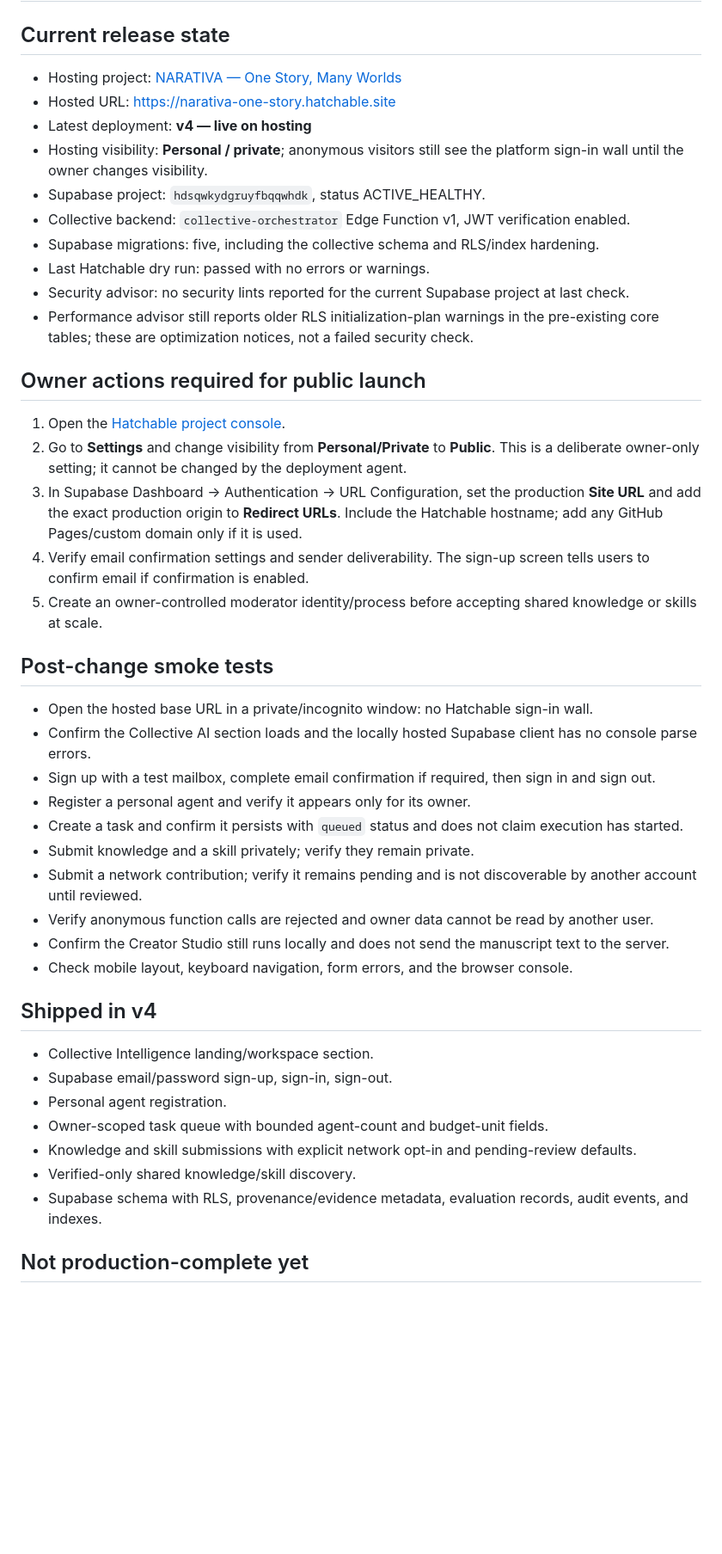
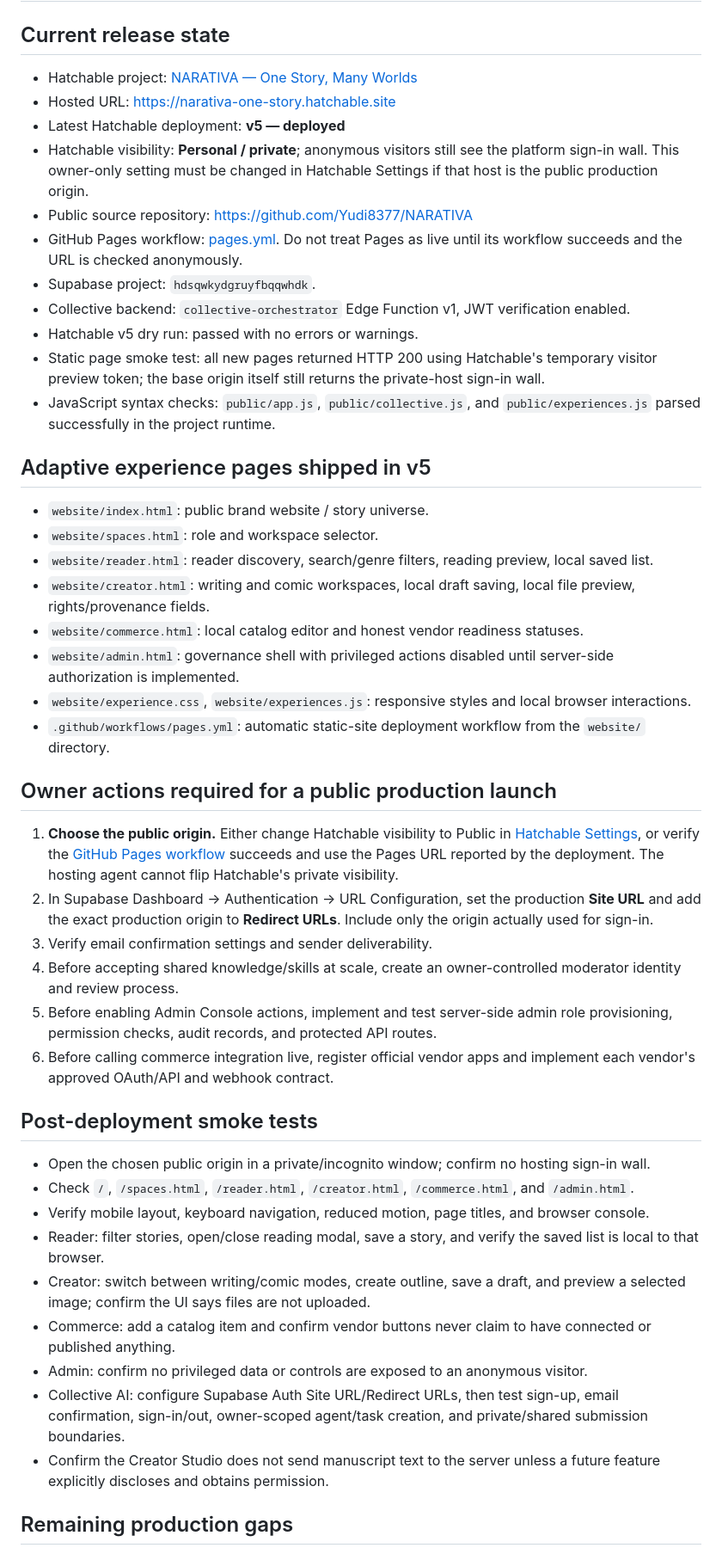
Before and after one commit to Yudi8377/NARATIVA, a Markdown page: docs/DEPLOYMENT.md, the part around one of its changes. Shown at 86% size. Drawn GitHub-style; blank space fills up the shorter version.

Commit message:
Update NARATIVA v5 deployment and public launch checklist

```diff
--- a/docs/DEPLOYMENT.md
+++ b/docs/DEPLOYMENT.md
@@ -2,47 +2,49 @@
 
 ## Current release state
 
-- Hosting project: [NARATIVA — One Story, Many Worlds](https://hatchable.com/console/projects/narativa-one-story)
+- Hatchable project: [NARATIVA — One Story, Many Worlds](https://hatchable.com/console/projects/narativa-one-story)
 - Hosted URL: https://narativa-one-story.hatchable.site
-- Latest deployment: **v4 — live on hosting**
-- Hosting visibility: **Personal / private**; anonymous visitors still see the platform sign-in wall until the owner changes visibility.
-- Supabase project: `hdsqwkydgruyfbqqwhdk`, status ACTIVE_HEALTHY.
+- Latest Hatchable deployment: **v5 — deployed**
+- Hatchable visibility: **Personal / private**; anonymous visitors still see the platform sign-in wall. This owner-only setting must be changed in Hatchable Settings if that host is the public production origin.
+- Public source repository: https://github.com/Yudi8377/NARATIVA
+- GitHub Pages workflow: [pages.yml](https://github.com/Yudi8377/NARATIVA/blob/main/.github/workflows/pages.yml). Do not treat Pages as live until its workflow succeeds and the URL is checked anonymously.
+- Supabase project: `hdsqwkydgruyfbqqwhdk`.
 - Collective backend: `collective-orchestrator` Edge Function v1, JWT verification enabled.
-- Supabase migrations: five, including the collective schema and RLS/index hardening.
-- Last Hatchable dry run: passed with no errors or warnings.
-- Security advisor: no security lints reported for the current Supabase project at last check.
-- Performance advisor still reports older RLS initialization-plan warnings in the pre-existing core tables; these are optimization notices, not a failed security check.
+- Hatchable v5 dry run: passed with no errors or warnings.
+- Static page smoke test: all new pages returned HTTP 200 using Hatchable's temporary visitor preview token; the base origin itself still returns the private-host sign-in wall.
+- JavaScript syntax checks: `public/app.js`, `public/collective.js`, and `public/experiences.js` parsed successfully in the project runtime.
 
-## Owner actions required for public launch
+## Adaptive experience pages shipped in v5
 
-1. Open the [Hatchable project console](https://hatchable.com/console/projects/narativa-one-story).
-2. Go to **Settings** and change visibility from **Personal/Private** to **Public**. This is a deliberate owner-only setting; it cannot be changed by the deployment agent.
-3. In Supabase Dashboard → Authentication → URL Configuration, set the production **Site URL** and add the exact production origin to **Redirect URLs**. Include the Hatchable hostname; add any GitHub Pages/custom domain only if it is used.
-4. Verify email confirmation settings and sender deliverability. The sign-up screen tells users to confirm email if confirmation is enabled.
-5. Create an owner-controlled moderator identity/process before accepting shared knowledge or skills at scale.
+- `website/index.html`: public brand website / story universe.
+- `website/spaces.html`: role and workspace selector.
+- `website/reader.html`: reader discovery, search/genre filters, reading preview, local saved list.
+- `website/creator.html`: writing and comic workspaces, local draft saving, local file preview, rights/provenance fields.
+- `website/commerce.html`: local catalog editor and honest vendor readiness statuses.
+- `website/admin.html`: governance shell with privileged actions disabled until server-side authorization is implemented.
+- `website/experience.css`, `website/experiences.js`: responsive styles and local browser interactions.
+- `.github/workflows/pages.yml`: automatic static-site deployment workflow from the `website/` directory.
 
-## Post-change smoke tests
+## Owner actions required for a public production launch
 
-- Open the hosted base URL in a private/incognito window: no Hatchable sign-in wall.
-- Confirm the Collective AI section loads and the locally hosted Supabase client has no console parse errors.
-- Sign up with a test mailbox, complete email confirmation if required, then sign in and sign out.
-- Register a personal agent and verify it appears only for its owner.
-- Create a task and confirm it persists with `queued` status and does not claim execution has started.
-- Submit knowledge and a skill privately; verify they remain private.
-- Submit a network contribution; verify it remains pending and is not discoverable by another account until reviewed.
-- Verify anonymous function calls are rejected and owner data cannot be read by another user.
-- Confirm the Creator Studio still runs locally and does not send the manuscript text to the server.
-- Check mobile layout, keyboard navigation, form errors, and the browser console.
+1. **Choose the public origin.** Either change Hatchable visibility to Public in [Hatchable Settings](https://hatchable.com/console/projects/narativa-one-story), or verify the [GitHub Pages workflow](https://github.com/Yudi8377/NARATIVA/actions/workflows/pages.yml) succeeds and use the Pages URL reported by the deployment. The hosting agent cannot flip Hatchable's private visibility.
+2. In Supabase Dashboard → Authentication → URL Configuration, set the production **Site URL** and add the exact production origin to **Redirect URLs**. Include only the origin actually used for sign-in.
+3. Verify email confirmation settings and sender deliverability.
+4. Before accepting shared knowledge/skills at scale, create an owner-controlled moderator identity and review process.
+5. Before enabling Admin Console actions, implement and test server-side admin role provisioning, permission checks, audit records, and protected API routes.
+6. Before calling commerce integration live, register official vendor apps and implement each vendor's approved OAuth/API and webhook contract.
 
-## Shipped in v4
+## Post-deployment smoke tests
 
-- Collective Intelligence landing/workspace section.
-- Supabase email/password sign-up, sign-in, sign-out.
-- Personal agent registration.
-- Owner-scoped task queue with bounded agent-count and budget-unit fields.
-- Knowledge and skill submissions with explicit network opt-in and pending-review defaults.
-- Verified-only shared knowledge/skill discovery.
-- Supabase schema with RLS, provenance/evidence metadata, evaluation records, audit events, and indexes.
+- Open the chosen public origin in a private/incognito window; confirm no hosting sign-in wall.
+- Check `/`, `/spaces.html`, `/reader.html`, `/creator.html`, `/commerce.html`, and `/admin.html`.
+- Verify mobile layout, keyboard navigation, reduced motion, page titles, and browser console.
+- Reader: filter stories, open/close reading modal, save a story, and verify the saved list is local to that browser.
+- Creator: switch between writing/comic modes, create outline, save a draft, and preview a selected image; confirm the UI says files are not uploaded.
+- Commerce: add a catalog item and confirm vendor buttons never claim to have connected or published anything.
+- Admin: confirm no privileged data or controls are exposed to an anonymous visitor.
+- Collective AI: configure Supabase Auth Site URL/Redirect URLs, then test sign-up, email confirmation, sign-in/out, owner-scoped agent/task creation, and private/shared submission boundaries.
+- Confirm the Creator Studio does not send manuscript text to the server unless a future feature explicitly discloses and obtains permission.
 
-## Not production-complete yet
+## Remaining production gaps
 
```
Also changed, not shown: other parts of docs/DEPLOYMENT.md (+9 -6 lines).
